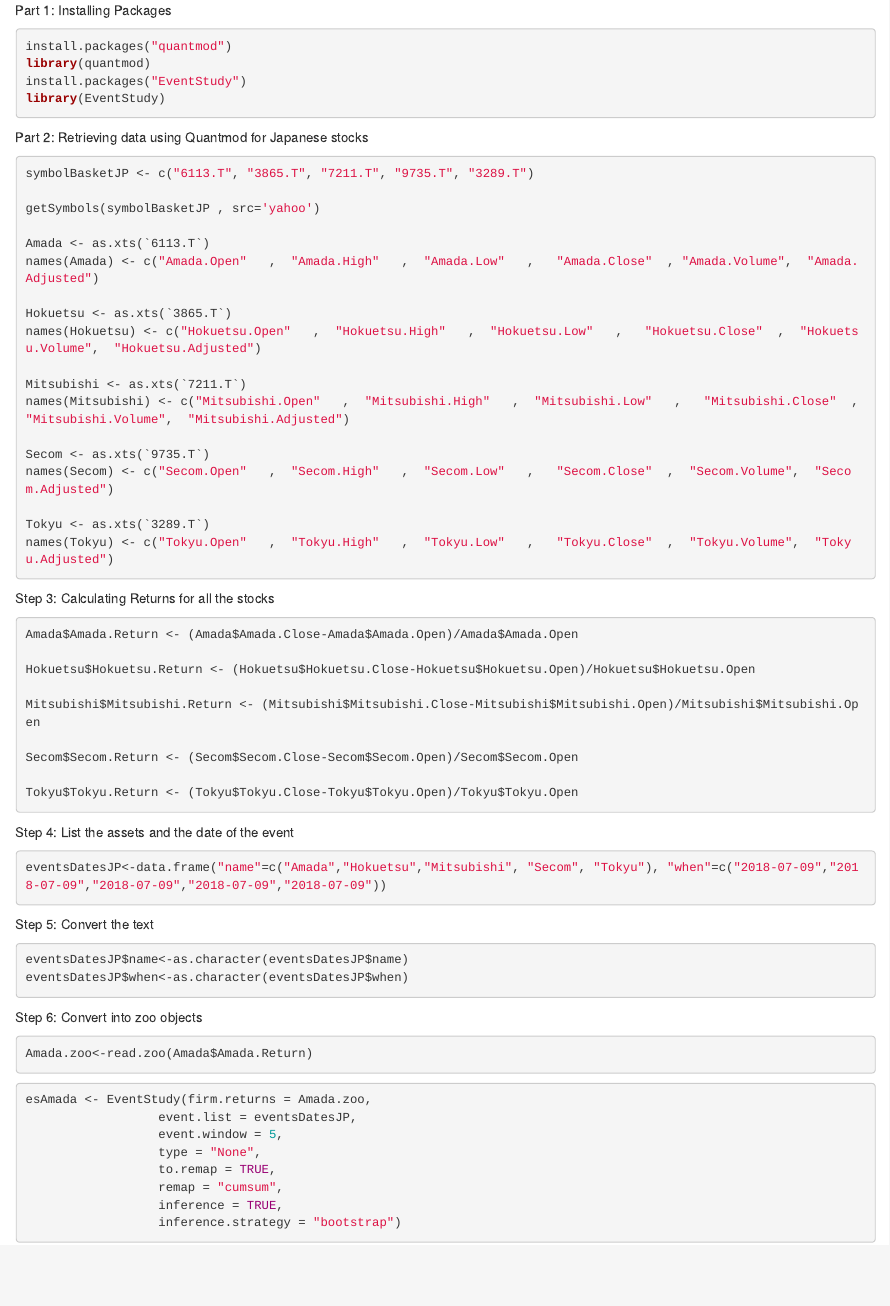
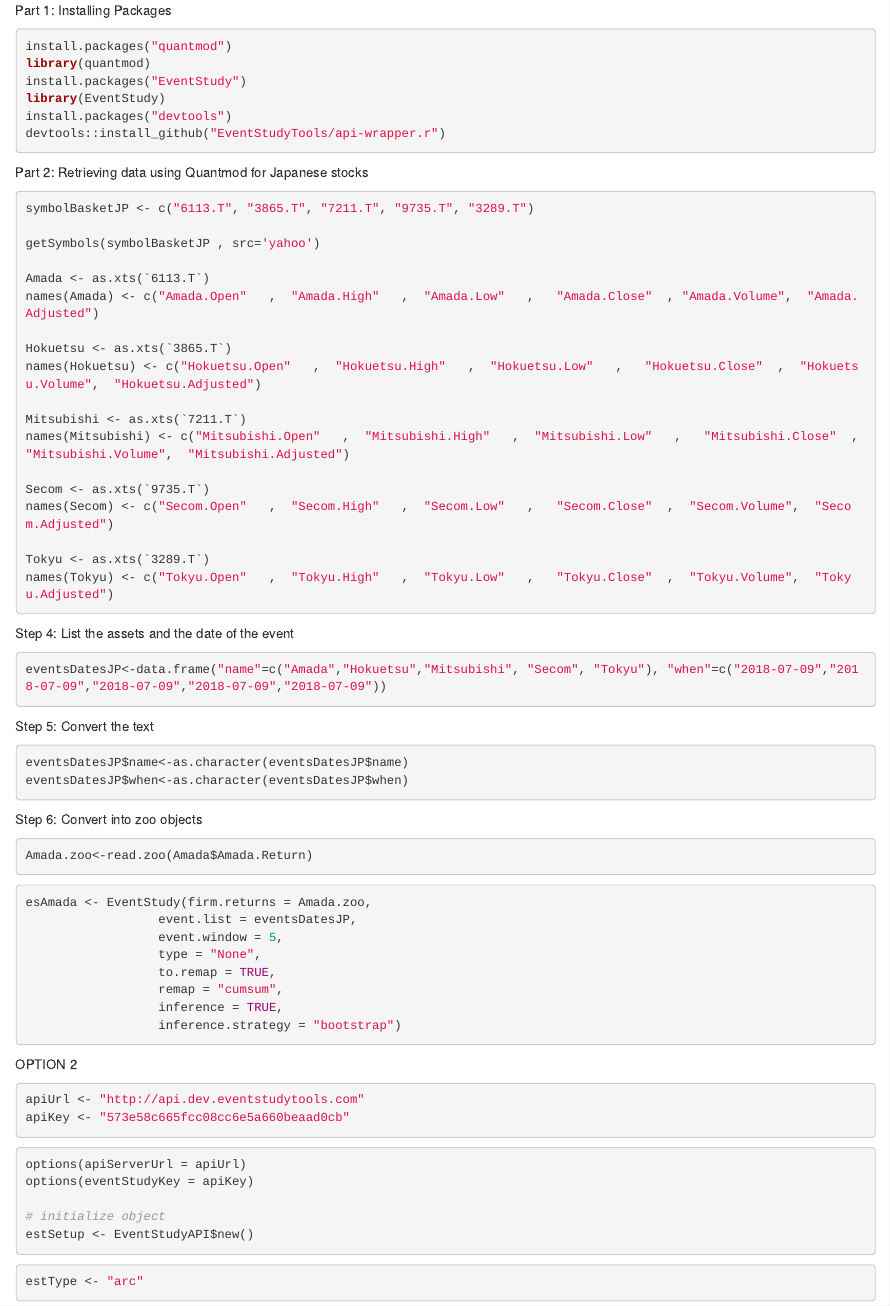
Before and after one commit to kbr18/Project, an R Markdown document (Event Study.Rmd): the page in a window 1100 px wide, from its top. Rendered offline with R 4.5, knitr and Pandoc, with nearby package versions.

Commit message:
Changes 4

````diff
--- a/Event Study.Rmd
+++ b/Event Study.Rmd
@@ -5,6 +5,8 @@ install.packages("quantmod")
 library(quantmod)
 install.packages("EventStudy")
 library(EventStudy)
+install.packages("devtools")
+devtools::install_github("EventStudyTools/api-wrapper.r")
 ```
 
 Part 2: Retrieving data using Quantmod for Japanese stocks
@@ -28,20 +30,6 @@ names(Secom) <- c("Secom.Open"   ,  "Secom.High"   ,  "Secom.Low"   ,   "Secom.C
 
 Tokyu <- as.xts(`3289.T`)
 names(Tokyu) <- c("Tokyu.Open"   ,  "Tokyu.High"   ,  "Tokyu.Low"   ,   "Tokyu.Close"  ,  "Tokyu.Volume",  "Tokyu.Adjusted")
-```
-
-Step 3: Calculating Returns for all the stocks
-
-```{r eval=FALSE, include=TRUE}
-Amada$Amada.Return <- (Amada$Amada.Close-Amada$Amada.Open)/Amada$Amada.Open
-
-Hokuetsu$Hokuetsu.Return <- (Hokuetsu$Hokuetsu.Close-Hokuetsu$Hokuetsu.Open)/Hokuetsu$Hokuetsu.Open
-
-Mitsubishi$Mitsubishi.Return <- (Mitsubishi$Mitsubishi.Close-Mitsubishi$Mitsubishi.Open)/Mitsubishi$Mitsubishi.Open
-
-Secom$Secom.Return <- (Secom$Secom.Close-Secom$Secom.Open)/Secom$Secom.Open
-
-Tokyu$Tokyu.Return <- (Tokyu$Tokyu.Close-Tokyu$Tokyu.Open)/Tokyu$Tokyu.Open
 ```
 
 Step 4: List the assets and the date of the event
@@ -71,3 +59,55 @@ esAmada <- EventStudy(firm.returns = Amada.zoo,
                   inference = TRUE,
                   inference.strategy = "bootstrap")
 ```
+
+
+
+OPTION 2
+
+```{r eval=FALSE, include=TRUE}
+apiUrl <- "http://api.dev.eventstudytools.com"
+apiKey <- "573e58c665fcc08cc6e5a660beaad0cb"
+```
+
+```{r eval=FALSE, include=TRUE}
+options(apiServerUrl = apiUrl)
+options(eventStudyKey = apiKey)
+
+# initialize object
+estSetup <- EventStudyAPI$new()
+```
+
+```{r eval=FALSE, include=TRUE}
+estType <- "arc"
+
+```
+
+```{r eval=FALSE, include=TRUE}
+
+
+```
+
+```{r eval=FALSE, include=TRUE}
+
+
+```
+
+```{r eval=FALSE, include=TRUE}
+
+
+```
+
+```{r eval=FALSE, include=TRUE}
+
+
+```
+
+```{r eval=FALSE, include=TRUE}
+
+
+```
+
+```{r eval=FALSE, include=TRUE}
+
+
+```
````
